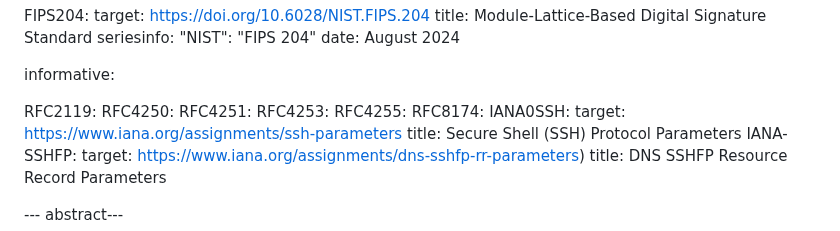
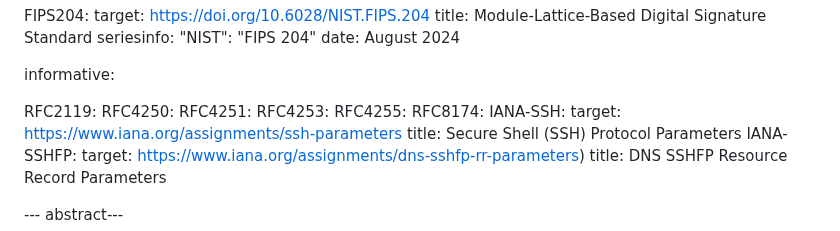
Before and after one commit to sfluhrer/ssh-mldsa, a Markdown page: draft-sfluhrer-ssh-mldsa.md, the part around the change. Drawn GitHub-style.

Commit message:
Fix typo

```diff
--- a/draft-sfluhrer-ssh-mldsa.md
+++ b/draft-sfluhrer-ssh-mldsa.md
@@ -46,7 +46,7 @@ informative:
   RFC4253:
   RFC4255:
   RFC8174:
-  IANA0SSH:
+  IANA-SSH:
     target: https://www.iana.org/assignments/ssh-parameters
     title: Secure Shell (SSH) Protocol Parameters
   IANA-SSHFP:
```
